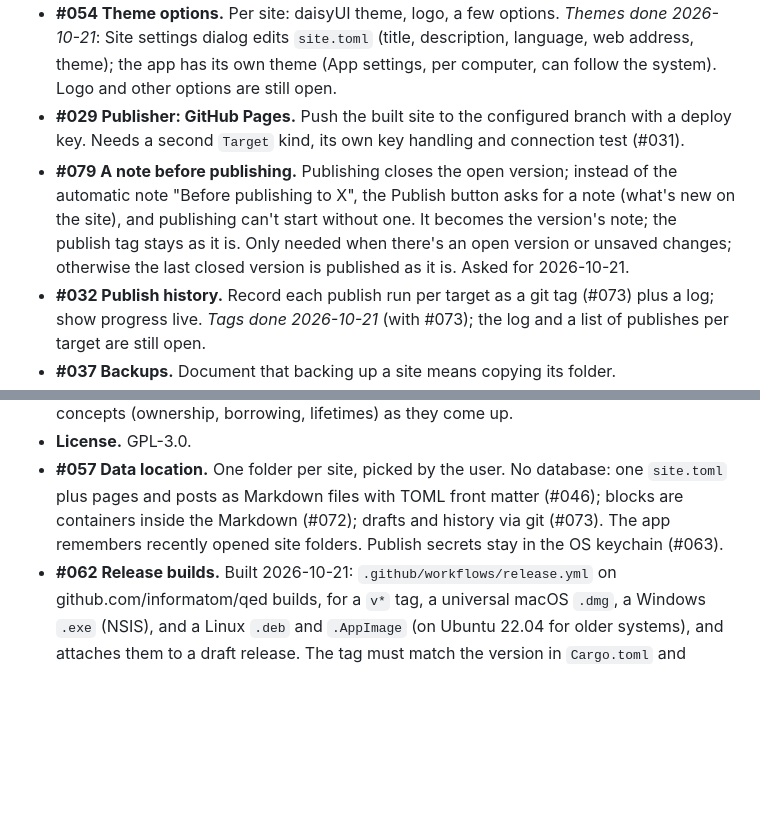
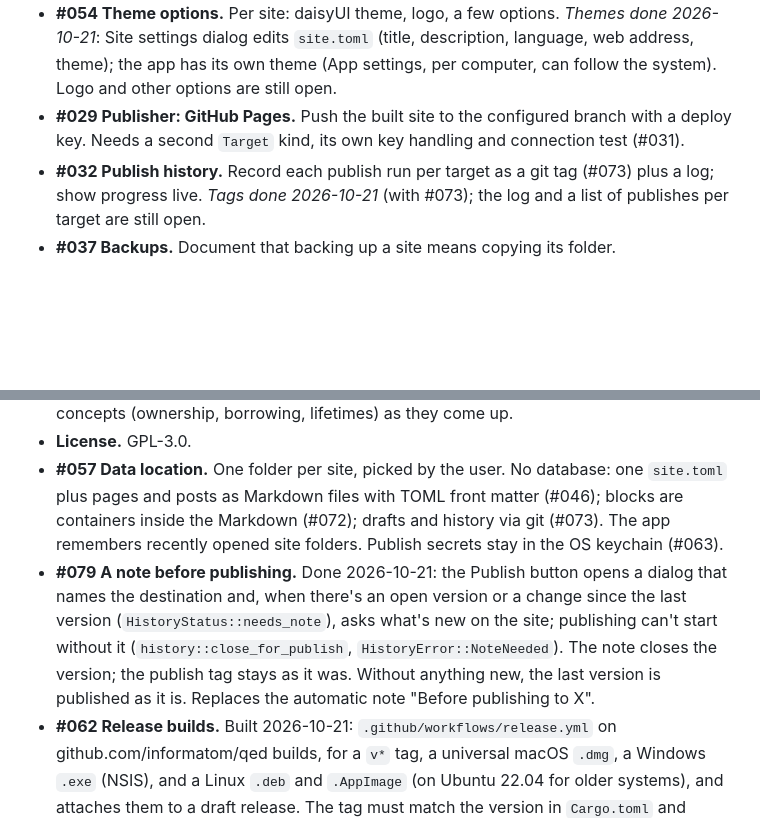
Before and after one commit to informatom/qed, a Markdown page: docs/pages/backlog.md, 2 parts joined by grey strips. Rendered like a GitHub page; blank space fills up the shorter version.

Commit message:
next version

```diff
--- a/docs/pages/backlog.md
+++ b/docs/pages/backlog.md
@@ -84,13 +84,6 @@ A complete site builder without podcast features.
 - **#029 Publisher: GitHub Pages.** Push the built site to the configured
   branch with a deploy key. Needs a second `Target` kind, its own key
   handling and connection test (#031).
-- **#079 A note before publishing.** Publishing closes the open version;
-  instead of the automatic note "Before publishing to X", the Publish
-  button asks for a note (what's new on the site), and publishing can't
-  start without one. It becomes the version's note; the publish tag stays
-  as it is. Only needed when there's an open version or unsaved changes;
-  otherwise the last closed version is published as it is. Asked for
-  2026-10-21.
 - **#032 Publish history.** Record each publish run per target as a git tag
   (#073) plus a log; show progress live. *Tags done 2026-10-21* (with
   #073); the log and a list of publishes per target are still open.
@@ -139,6 +132,14 @@ A complete site builder without podcast features.
   front matter (#046); blocks are containers inside the Markdown (#072);
   drafts and history via git (#073). The app remembers recently opened site
   folders. Publish secrets stay in the OS keychain (#063).
+- **#079 A note before publishing.** Done 2026-10-21: the Publish button
+  opens a dialog that names the destination and, when there's an open
+  version or a change since the last version (`HistoryStatus::needs_note`),
+  asks what's new on the site; publishing can't start without it
+  (`history::close_for_publish`, `HistoryError::NoteNeeded`). The note
+  closes the version; the publish tag stays as it was. Without anything
+  new, the last version is published as it is. Replaces the automatic
+  note "Before publishing to X".
 - **#062 Release builds.** Built 2026-10-21:
   `.github/workflows/release.yml` on github.com/informatom/qed builds, for
   a `v*` tag, a universal macOS `.dmg`, a Windows `.exe` (NSIS), and a
```
